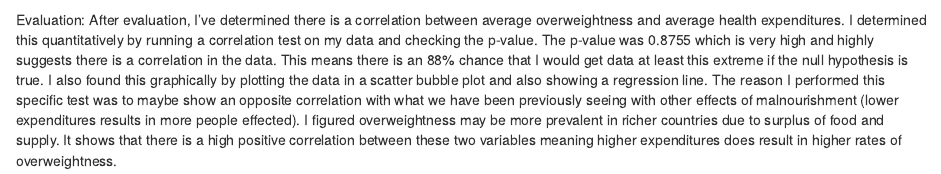
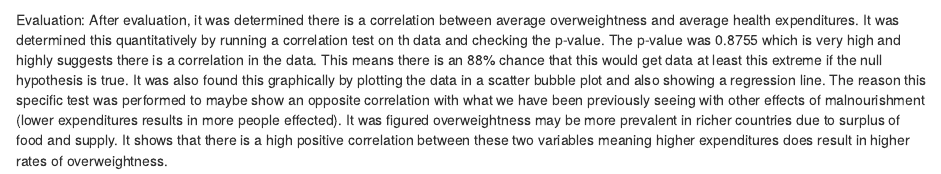
Before and after one commit to info201b-wi21/project-zachare, an R Markdown document (index.Rmd): the page in a window 1100 px wide, from 1040 px down. Rendered offline with R 4.5, knitr and Pandoc, with nearby package versions; some code elsewhere in the file could not run offline.

Commit message:
Changes Zach's evaluation.

````diff
--- a/index.Rmd
+++ b/index.Rmd
@@ -40,4 +40,4 @@ plot(overweight_expenditure_plot)
 ```
 
 Evaluation:
-After evaluation, I've determined there is a correlation between average overweightness and average health expenditures. I determined this quantitatively by running a correlation test on my data and checking the p-value. The p-value was 0.8755 which is very high and highly suggests there is a correlation in the data. This means there is an 88% chance that I would get data at least this extreme if the null hypothesis is true. I also found this graphically by plotting the data in a scatter bubble plot and also showing a regression line. The reason I performed this specific test was to maybe show an opposite correlation with what we have been previously seeing with other effects of malnourishment (lower expenditures results in more people effected). I figured overweightness may be more prevalent in richer countries due to surplus of food and supply. It shows that there is a high positive correlation between these two variables meaning higher expenditures does result in higher rates of overweightness.
+After evaluation, it was determined there is a correlation between average overweightness and average health expenditures. It was determined this quantitatively by running a correlation test on th data and checking the p-value. The p-value was 0.8755 which is very high and highly suggests there is a correlation in the data. This means there is an 88% chance that this would get data at least this extreme if the null hypothesis is true. It was also found this graphically by plotting the data in a scatter bubble plot and also showing a regression line. The reason this specific test was performed to maybe show an opposite correlation with what we have been previously seeing with other effects of malnourishment (lower expenditures results in more people effected). It was figured overweightness may be more prevalent in richer countries due to surplus of food and supply. It shows that there is a high positive correlation between these two variables meaning higher expenditures does result in higher rates of overweightness.
````
